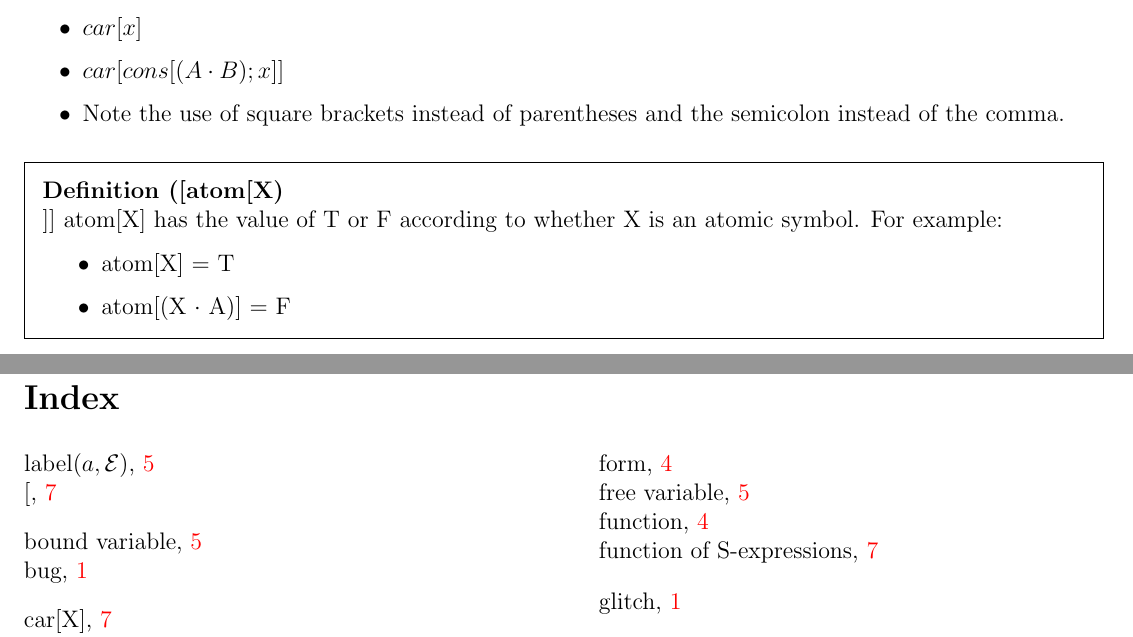
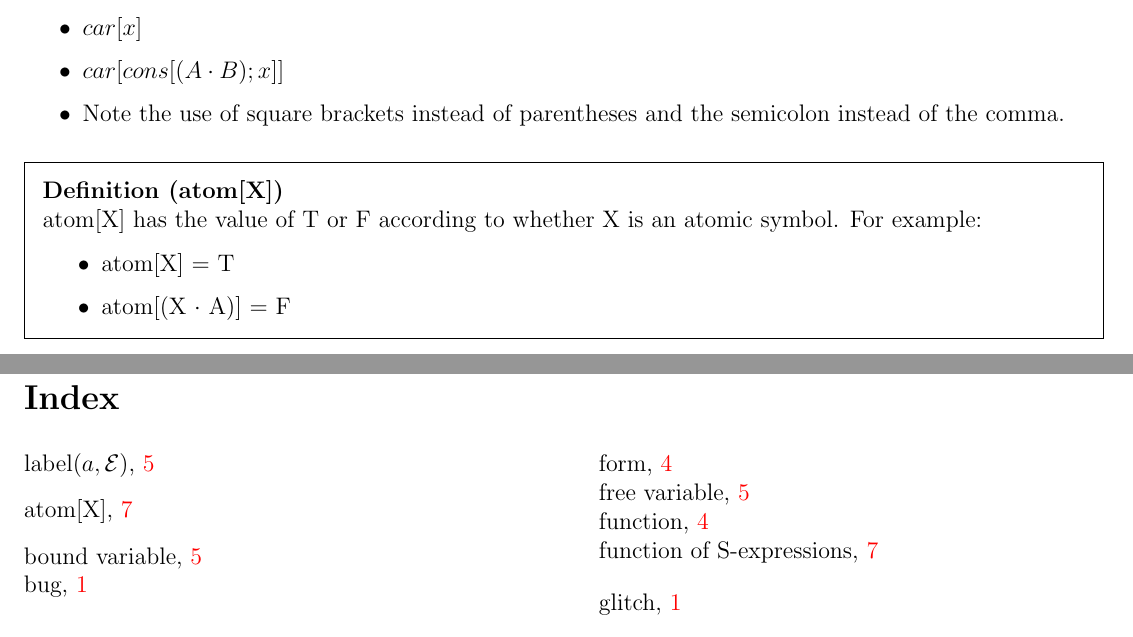
Before and after one commit to Zach-Cameron/Structure-and-Interpretation-of-Computer-Programs, a LaTeX document (main.tex, which reads Sections/appendix.tex): two parts of pages 8 and 10 of 10, joined at a grey line, cut so that both start at the same text. Compiled offline with pdfLaTeX.

Commit message:
Minor change

```diff
--- a/Sections/appendix.tex
+++ b/Sections/appendix.tex
@@ -220,7 +220,7 @@ Objectives:
 \end{exmp}
 
 
-\begin{defn}[\idx[atom[X]]]
+\begin{defn}[\idx{atom[X]}]
     atom[X] has the value of T or F according to whether X is an atomic symbol. For example:
     \begin{itemize}
         \item atom[X] = T
```
Also changed, not shown: main.pdf.
